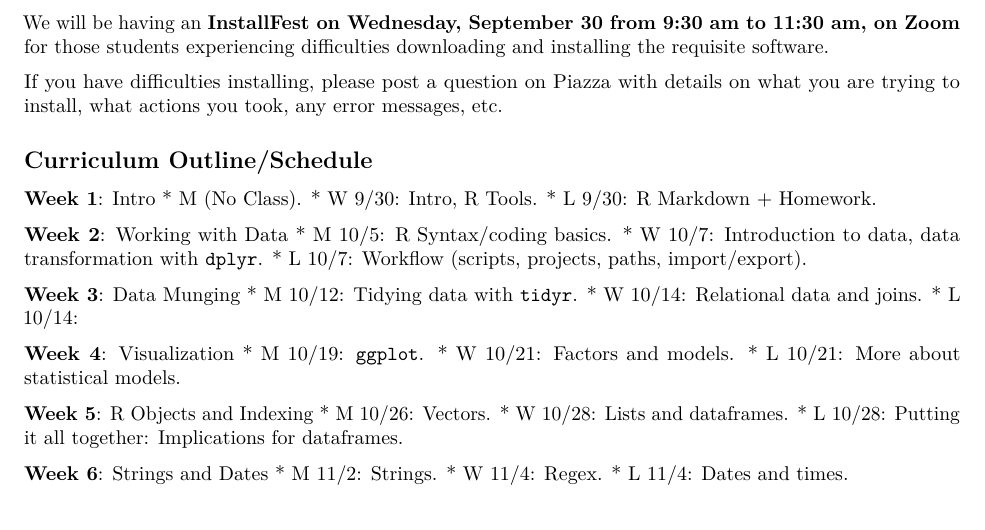
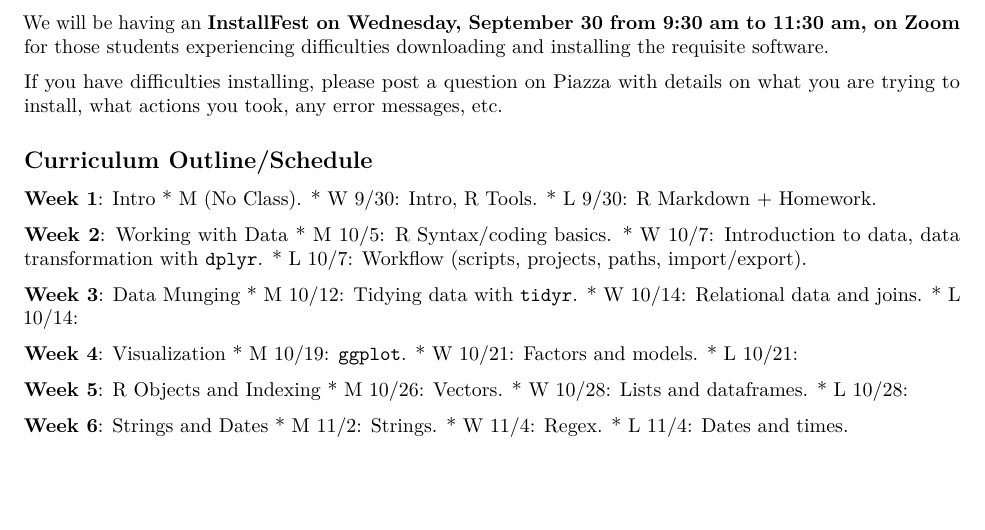
Before and after one commit to plsc-31101/00_Pre-class, an R Markdown document (00-0_Syllabus.Rmd): part of page 3 of 4, cut so that both start at the same text, the shorter picture padded with empty space. Rendered offline with R 4.5, knitr and Pandoc, then LaTeX, with nearby package versions.

Commit message:
Slight updates to lab

```diff
--- a/00-0_Syllabus.Rmd
+++ b/00-0_Syllabus.Rmd
@@ -155,12 +155,12 @@ __Week 3__: Data Munging
 __Week 4__: Visualization
 * M 10/19: `ggplot`.
 * W 10/21: Factors and models.
-* L 10/21: More about statistical models.
+* L 10/21:
 
 __Week 5__: R Objects and Indexing
 * M 10/26: Vectors.
 * W 10/28: Lists and dataframes.
-* L 10/28: Putting it all together: Implications for dataframes.
+* L 10/28:
 
 __Week 6__: Strings and Dates
 * M 11/2: Strings.
```
